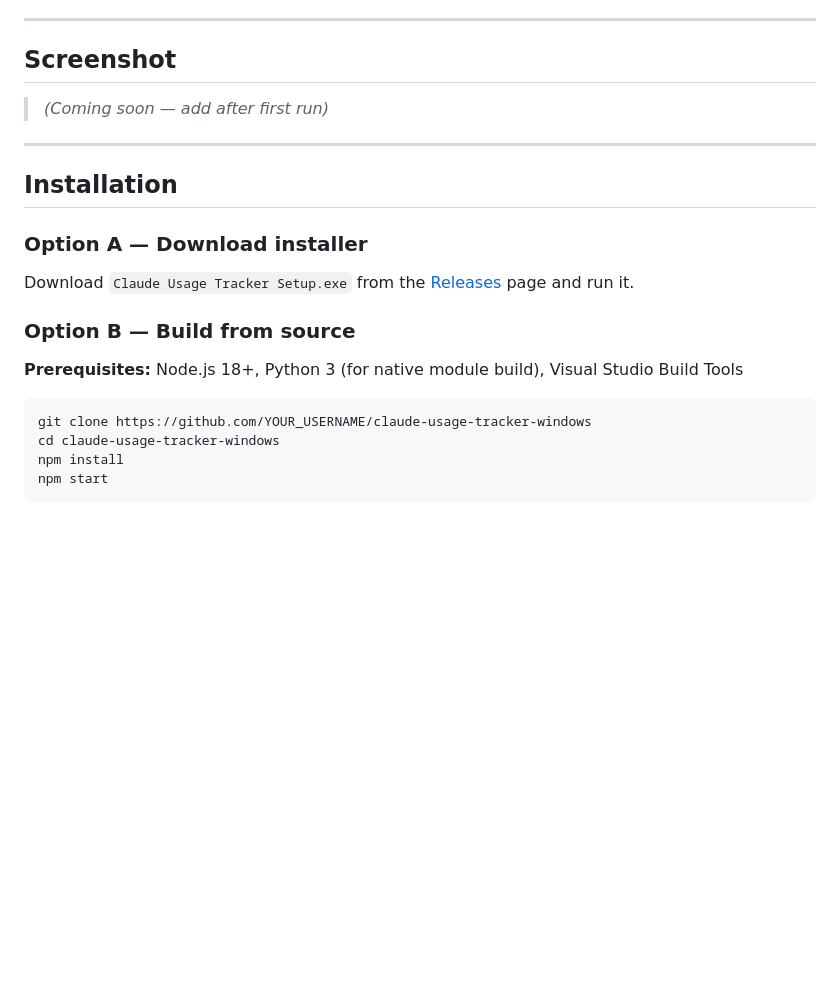
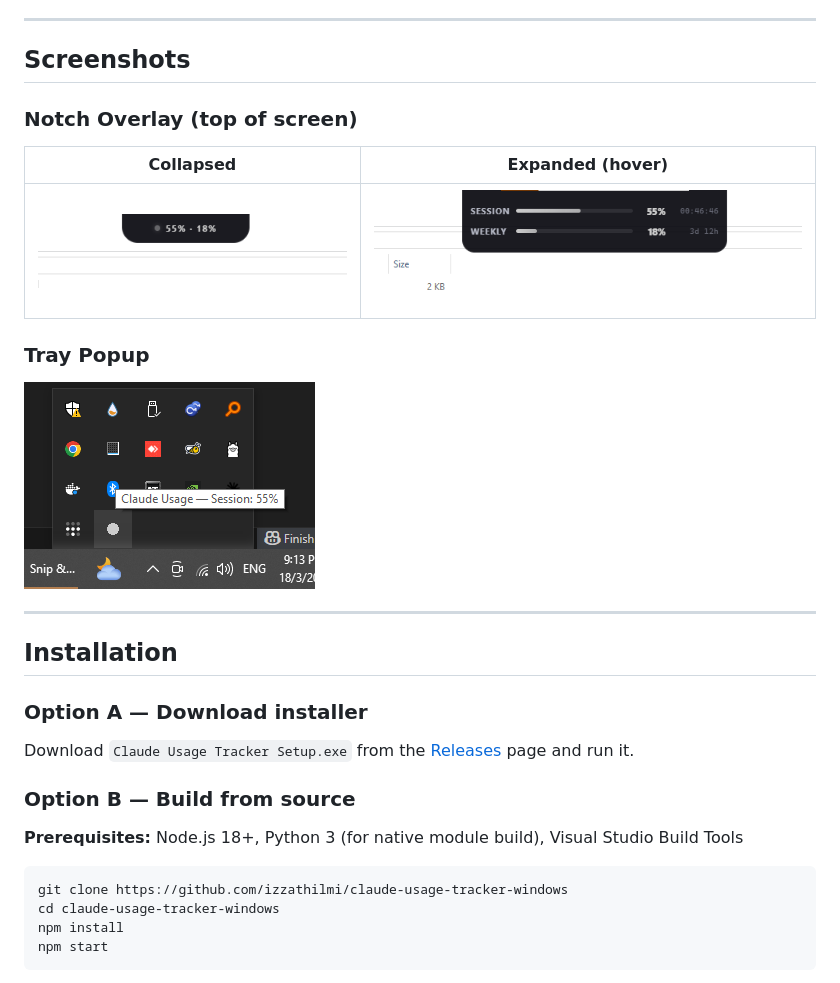
Before and after one commit to izzathilmi/claude-usage-tracker-windows, a Markdown page: README.md, the part around the change. GitHub-like rendering; pictures changed too: assets/screenshots/notch-collapsed.png (added), assets/screenshots/notch-expanded.png (added), assets/screenshots/tray-popup.png (added); blank space fills up the shorter version.

Commit message:
docs: add screenshots and fix clone URL in README
Co-Authored-By: Claude Sonnet 4.6 <noreply@anthropic.com>

````diff
--- a/README.md
+++ b/README.md
@@ -17,9 +17,17 @@ Inspired by [Claude Usage Tracker for macOS](https://github.com/hamed-elfayome/C
 
 ---
 
-## Screenshot
+## Screenshots
 
-> *(Coming soon — add after first run)*
+### Notch Overlay (top of screen)
+
+| Collapsed | Expanded (hover) |
+|-----------|-----------------|
+| ![Notch collapsed](assets/screenshots/notch-collapsed.png) | ![Notch expanded](assets/screenshots/notch-expanded.png) |
+
+### Tray Popup
+
+![Tray popup](assets/screenshots/tray-popup.png)
 
 ---
 
@@ -34,7 +42,7 @@ Download `Claude Usage Tracker Setup.exe` from the [Releases](../../releases) pa
 **Prerequisites:** Node.js 18+, Python 3 (for native module build), Visual Studio Build Tools
 
 ```bash
-git clone https://github.com/YOUR_USERNAME/claude-usage-tracker-windows
+git clone https://github.com/izzathilmi/claude-usage-tracker-windows
 cd claude-usage-tracker-windows
 npm install
 npm start
````
